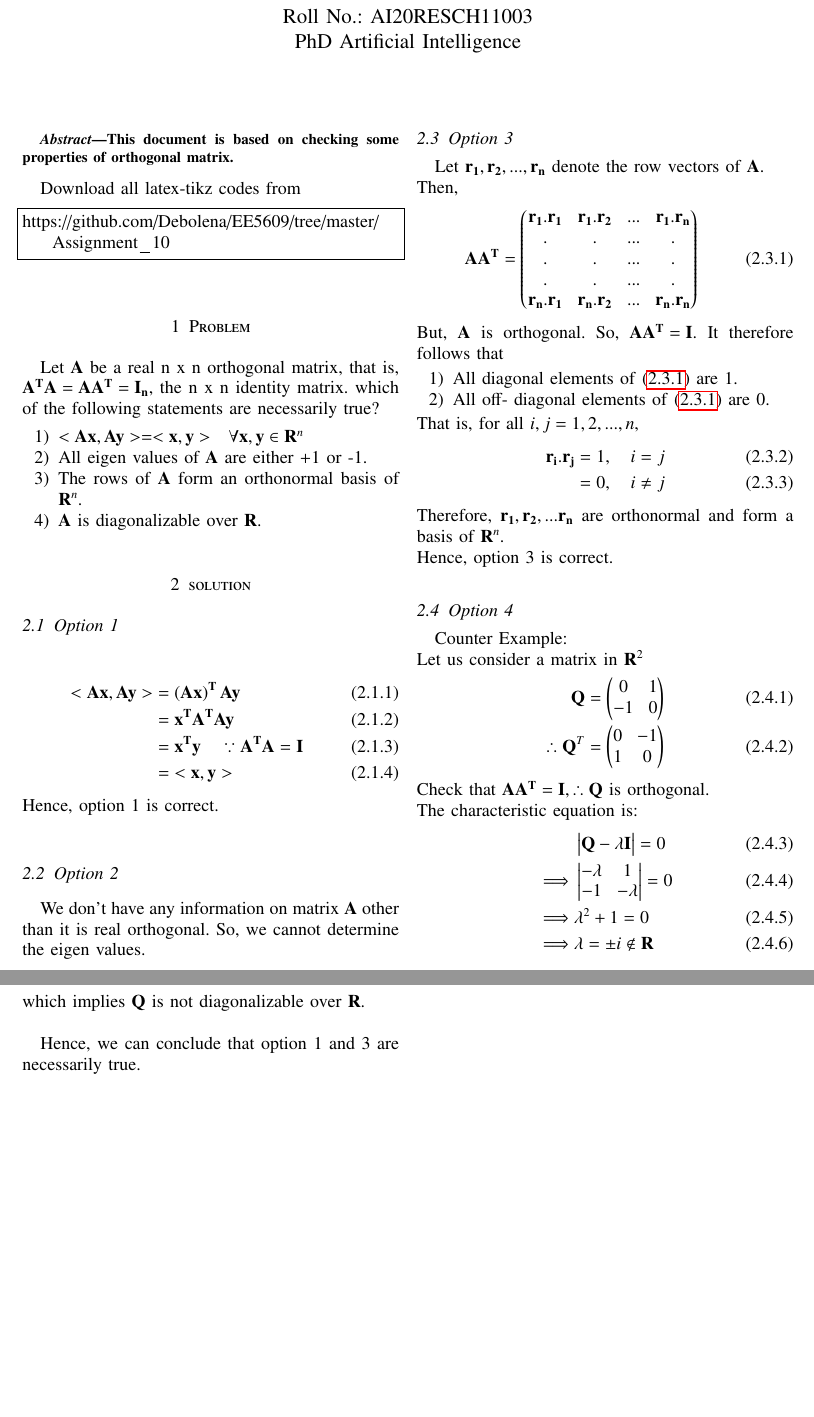
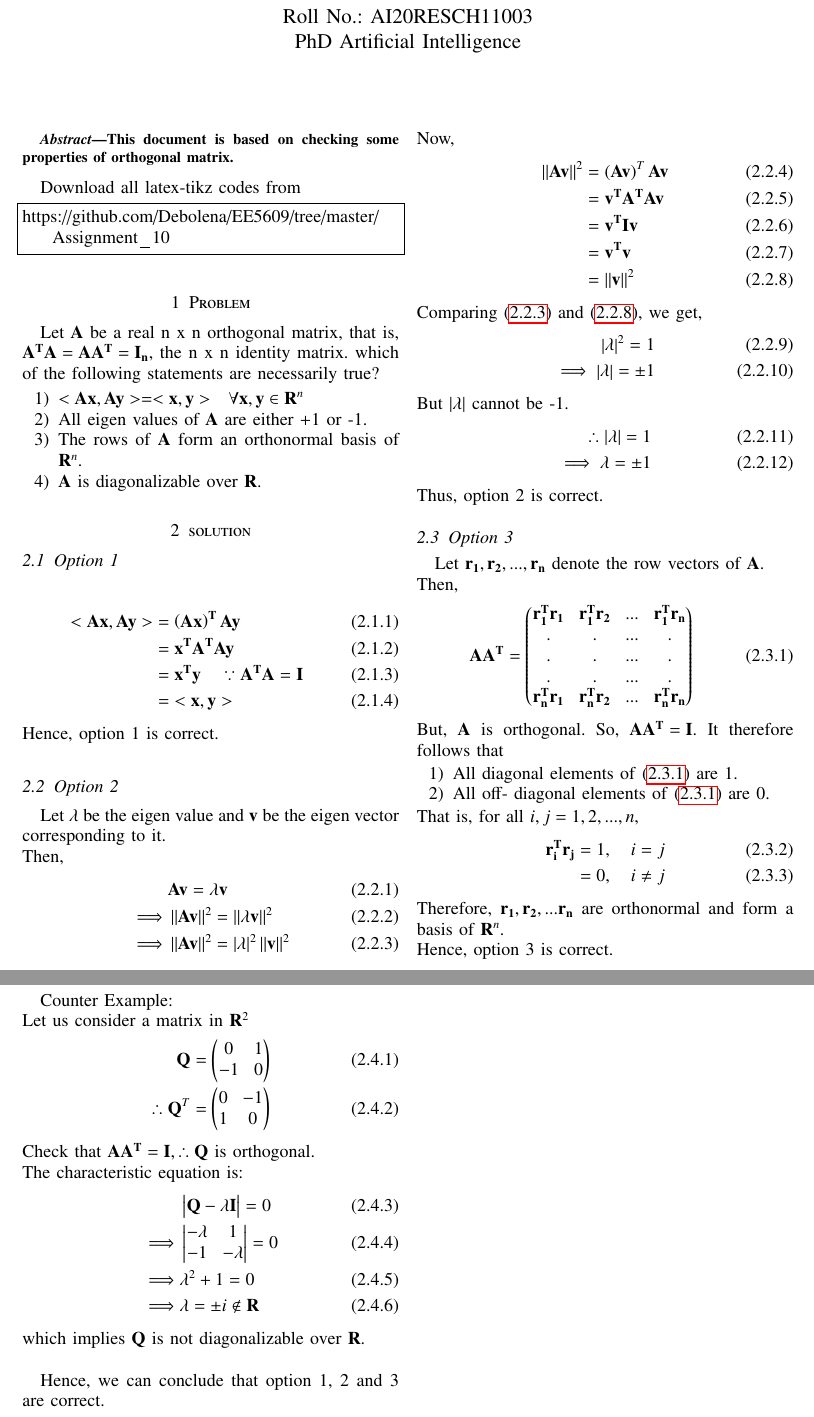
Before and after one commit to Debolena/EE5609, a LaTeX problem sheet (Assignment_10/latex_code.tex): two parts of pages 1 and 2 of 2, joined at a grey line, cut so that both start at the same text, the shorter picture padded with empty space. Compiled offline with pdfLaTeX.

Commit message:
Update latex_code.tex

```diff
--- a/Assignment_10/latex_code.tex
+++ b/Assignment_10/latex_code.tex
@@ -196,21 +196,46 @@ Let $\vec A$ be a real n x n orthogonal matrix, that is, $\vec{A^TA=AA^T=I_n}$,
 \end{align}
 Hence, option 1 is correct.
 \subsection{Option 2}
-We don't have any information on matrix $\vec A$ other than it is real orthogonal. So, we cannot determine the eigen values.
+Let $\lambda$ be the eigen value and $\vec v$ be the eigen vector corresponding to it.\\
+Then,
+\begin{align}
+    &\vec{Av} = \lambda\vec v\\
+    \implies & \norm{\vec{Av}}^2 = \norm{\lambda\vec v}^2\\
+    \implies & \norm{\vec{Av}}^2 = \abs{\lambda}^2 \norm{\vec v}^2 \label{eq:1}
+\end{align}
+Now,
+\begin{align}
+    \norm{\vec{Av}}^2 &= \brak{\vec{Av}}^T \vec{Av}\\
+    &= \vec{v ^TA^TAv} \\
+    &= \vec{v^TIv}\\
+    &=\vec{v^Tv}\\
+    &=\norm{\vec v}^2 \label{eq:2}
+\end{align}
+Comparing \eqref{eq:1} and \eqref{eq:2}, we get,
+\begin{align}
+    \abs{\lambda}^2 =1 \\
+    \implies\abs{\lambda}= \pm 1
+\end{align}
+But $\abs{\lambda}$ cannot be -1.
+\begin{align}
+    \therefore \abs{\lambda}=1\\
+    \implies \lambda = \pm 1
+\end{align}
+Thus, option 2 is correct.
 \subsection{Option 3}
 Let $\vec{r_1, r_2, ..., r_n}$ denote the row vectors of $\vec A$.\\
 Then,
 \begin{align}
-    \vec{AA^T} = \myvec{\vec{r_1.r_1} & \vec{r_1. r_2} & ... & \vec{r_1.r_n}\\ . & . &... & .\\ . & . &... & .\\. & . &... & .\\ \vec{r_n.r_1} & \vec{r_n.r_2} & ... & \vec{r_n. r_n}} \label{eq:1}
+    \vec{AA^T} = \myvec{\vec{r_1^Tr_1} & \vec{r_1^T r_2} & ... & \vec{r_1^Tr_n}\\ . & . &... & .\\ . & . &... & .\\. & . &... & .\\ \vec{r_n^Tr_1} & \vec{r_n^Tr_2} & ... & \vec{r_n^T r_n}} \label{eq:3}
 \end{align}
 But, $\vec A $ is orthogonal. So, $\vec {AA^T = I}$. It therefore follows that
 \begin{enumerate}
-    \item All diagonal elements of \eqref{eq:1} are 1.
-    \item All off- diagonal elements of \eqref{eq:1} are 0.
+    \item All diagonal elements of \eqref{eq:3} are 1.
+    \item All off- diagonal elements of \eqref{eq:3} are 0.
 \end{enumerate}
 That is, for all $i, j =1, 2, ..., n $,
 \begin{align}
-    \vec{r_i . r_j} &= 1 ,\quad  i=j\\
+    \vec{r_i^T r_j} &= 1 ,\quad  i=j\\
     &= 0 , \quad i\neq j
 \end{align}
 Therefore, $\vec{r_1, r_2, ... r_n}$ are orthonormal and form a basis of $\vec R^n$.\\
@@ -232,5 +257,5 @@ The characteristic equation is:
 \end{align}
 which implies $\vec Q$ is not diagonalizable over $\vec R$.\\
 
-Hence, we can conclude that option 1 and 3 are necessarily true.
+Hence, we can conclude that option 1, 2 and 3 are correct.
 \end{document}
```
